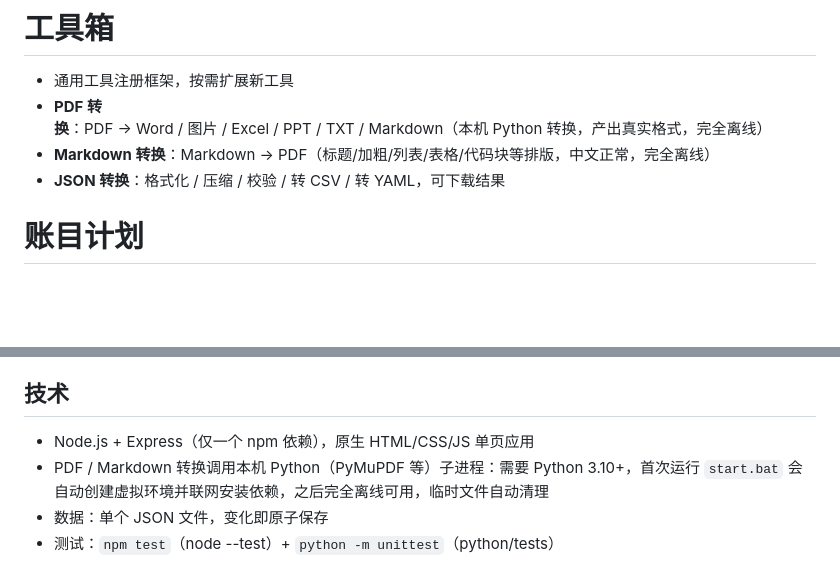
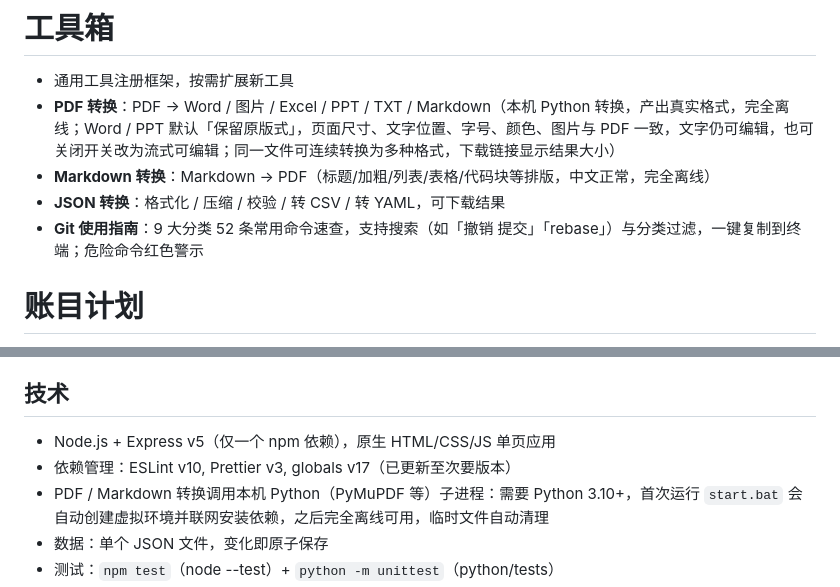
Before and after one commit to JunxuanYu/Workbench, a Markdown page: README.md, 2 parts joined by grey strips. Rendered like a GitHub page; blank space fills up the shorter version.

Commit message:
docs: update README - Express v5, updated deps badge info

```diff
--- a/README.md
+++ b/README.md
@@ -28,9 +28,10 @@
 
 # 工具箱
 - 通用工具注册框架，按需扩展新工具
-- **PDF 转换**：PDF → Word / 图片 / Excel / PPT / TXT / Markdown（本机 Python 转换，产出真实格式，完全离线）
+- **PDF 转换**：PDF → Word / 图片 / Excel / PPT / TXT / Markdown（本机 Python 转换，产出真实格式，完全离线；Word / PPT 默认「保留原版式」，页面尺寸、文字位置、字号、颜色、图片与 PDF 一致，文字仍可编辑，也可关闭开关改为流式可编辑；同一文件可连续转换为多种格式，下载链接显示结果大小）
 - **Markdown 转换**：Markdown → PDF（标题/加粗/列表/表格/代码块等排版，中文正常，完全离线）
 - **JSON 转换**：格式化 / 压缩 / 校验 / 转 CSV / 转 YAML，可下载结果
+- **Git 使用指南**：9 大分类 52 条常用命令速查，支持搜索（如「撤销 提交」「rebase」）与分类过滤，一键复制到终端；危险命令红色警示
 
 # 账目计划
 - 按月记账，月份切换
@@ -54,7 +55,8 @@
 - 左侧栏底部「关闭工作台」按钮：关闭服务并退出
 
 ## 技术
-- Node.js + Express（仅一个 npm 依赖），原生 HTML/CSS/JS 单页应用
+- Node.js + Express v5（仅一个 npm 依赖），原生 HTML/CSS/JS 单页应用
+- 依赖管理：ESLint v10, Prettier v3, globals v17（已更新至次要版本）
 - PDF / Markdown 转换调用本机 Python（PyMuPDF 等）子进程：需要 Python 3.10+，首次运行 `start.bat` 会自动创建虚拟环境并联网安装依赖，之后完全离线可用，临时文件自动清理
 - 数据：单个 JSON 文件，变化即原子保存
 - 测试：`npm test`（node --test）+ `python -m unittest`（python/tests）
```
